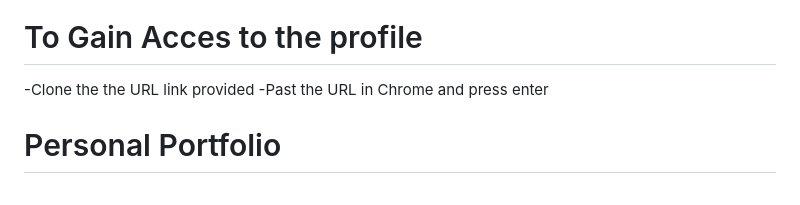
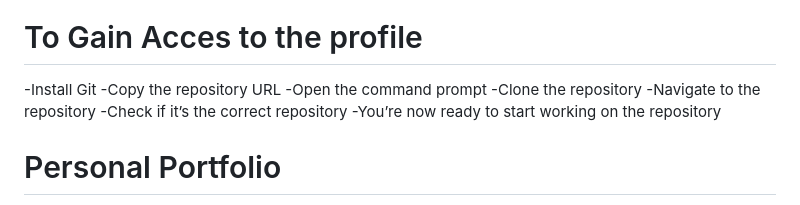
Before and after one commit to MolemoMM/PersonalPortfolio, a Markdown page: README.md, the part around the change. Drawn GitHub-style.

Commit message:
Modified the Read.me file( to gain access to profile) after it was reviewed within the pull request

```diff
--- a/README.md
+++ b/README.md
@@ -4,9 +4,13 @@ Website Link: https://molemomm.github.io/PersonalPortfolio/
 <p align="left"> <a href="https://www.w3schools.com/css/" target="_blank" rel="noreferrer"> <img src="https://raw.githubusercontent.com/devicons/devicon/master/icons/css3/css3-original-wordmark.svg" alt="css3" width="40" height="40"/> </a> <a href="https://git-scm.com/" target="_blank" rel="noreferrer"> <img src="https://www.vectorlogo.zone/logos/git-scm/git-scm-icon.svg" alt="git" width="40" height="40"/> </a> <a href="https://www.w3.org/html/" target="_blank" rel="noreferrer"> <img src="https://raw.githubusercontent.com/devicons/devicon/master/icons/html5/html5-original-wordmark.svg" alt="html5" width="40" height="40"/> </a> <a href="https://developer.mozilla.org/en-US/docs/Web/JavaScript" target="_blank" rel="noreferrer"> <img src="https://raw.githubusercontent.com/devicons/devicon/master/icons/javascript/javascript-original.svg" alt="javascript" width="40" height="40"/> </a> </p>
 
 # To Gain Acces to the profile
-
--Clone the the URL link provided
--Past the URL in Chrome and press enter
+-Install Git
+-Copy the repository URL
+-Open the command prompt
+-Clone the repository
+-Navigate to the repository
+-Check if it’s the correct repository
+-You’re now ready to start working on the repository
 
 
 
```
